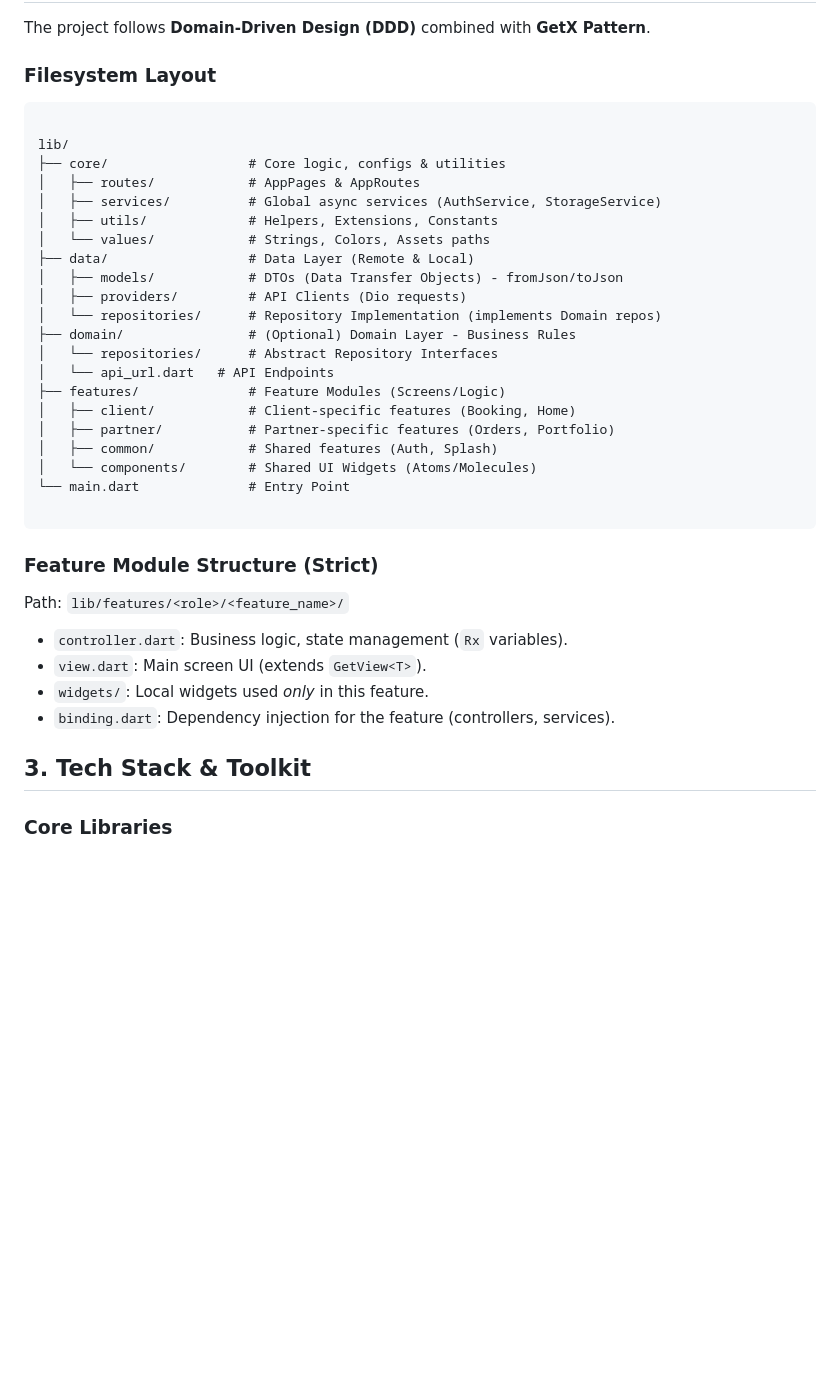
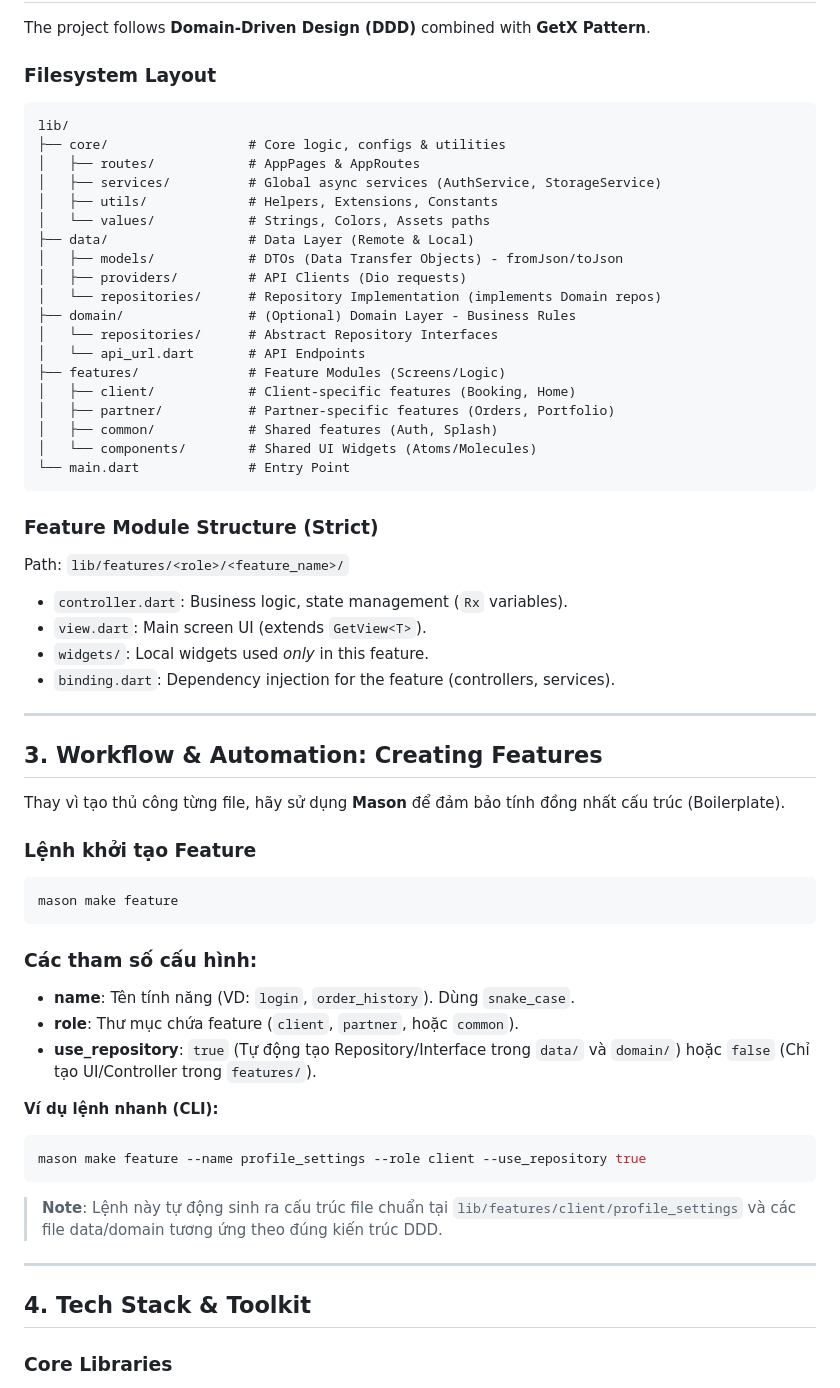
Before and after one commit to nhat191024/good-events-app, a Markdown page: .github/copilot-instructions.md, the part around one of its changes. Drawn GitHub-style; blank space fills up the shorter version.

````diff
--- a/.github/copilot-instructions.md
+++ b/.github/copilot-instructions.md
@@ -15,8 +15,7 @@ The project follows **Domain-Driven Design (DDD)** combined with **GetX Pattern*
 
 ### Filesystem Layout
 
-```
-
+```text
 lib/
 ├── core/                  # Core logic, configs & utilities
 │   ├── routes/            # AppPages & AppRoutes
@@ -29,14 +28,13 @@ lib/
 │   └── repositories/      # Repository Implementation (implements Domain repos)
 ├── domain/                # (Optional) Domain Layer - Business Rules
 │   └── repositories/      # Abstract Repository Interfaces
-│   └── api_url.dart   # API Endpoints
+│   └── api_url.dart       # API Endpoints
 ├── features/              # Feature Modules (Screens/Logic)
 │   ├── client/            # Client-specific features (Booking, Home)
 │   ├── partner/           # Partner-specific features (Orders, Portfolio)
 │   ├── common/            # Shared features (Auth, Splash)
 │   └── components/        # Shared UI Widgets (Atoms/Molecules)
 └── main.dart              # Entry Point
-
 ```
 
 ### Feature Module Structure (Strict)
@@ -48,7 +46,35 @@ Path: `lib/features/<role>/<feature_name>/`
 - `widgets/`: Local widgets used _only_ in this feature.
 - `binding.dart`: Dependency injection for the feature (controllers, services).
 
-## 3. Tech Stack & Toolkit
+---
+
+## 3. Workflow & Automation: Creating Features
+
+Thay vì tạo thủ công từng file, hãy sử dụng **Mason** để đảm bảo tính đồng nhất cấu trúc (Boilerplate).
+
+### Lệnh khởi tạo Feature
+
+```bash
+mason make feature
+```
+
+### Các tham số cấu hình:
+
+- **name**: Tên tính năng (VD: `login`, `order_history`). Dùng `snake_case`.
+- **role**: Thư mục chứa feature (`client`, `partner`, hoặc `common`).
+- **use_repository**: `true` (Tự động tạo Repository/Interface trong `data/` và `domain/`) hoặc `false` (Chỉ tạo UI/Controller trong `features/`).
+
+**Ví dụ lệnh nhanh (CLI):**
+
+```bash
+mason make feature --name profile_settings --role client --use_repository true
+```
+
+> **Note**: Lệnh này tự động sinh ra cấu trúc file chuẩn tại `lib/features/client/profile_settings` và các file data/domain tương ứng theo đúng kiến trúc DDD.
+
+---
+
+## 4. Tech Stack & Toolkit
 
 ### Core Libraries
 
````
Also changed, not shown: other parts of .github/copilot-instructions.md (+21 -51 lines).
